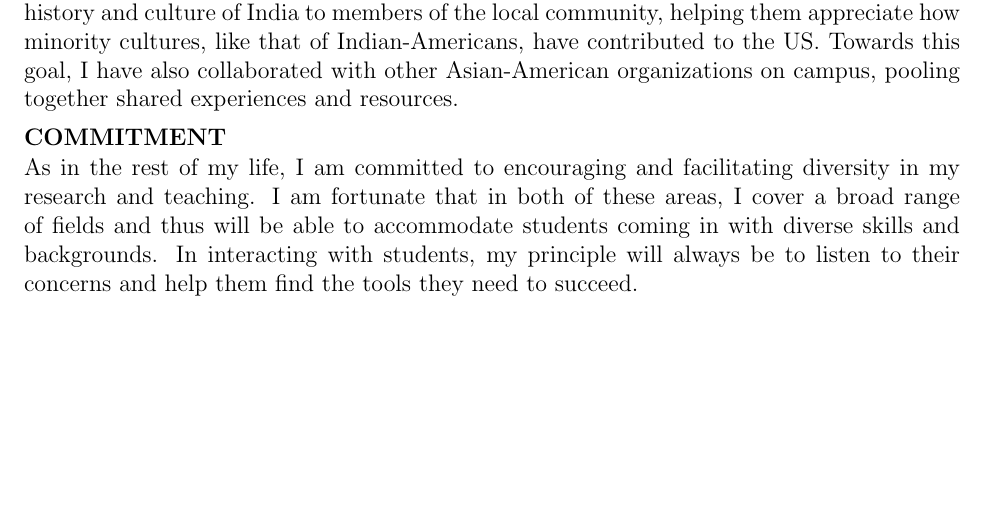
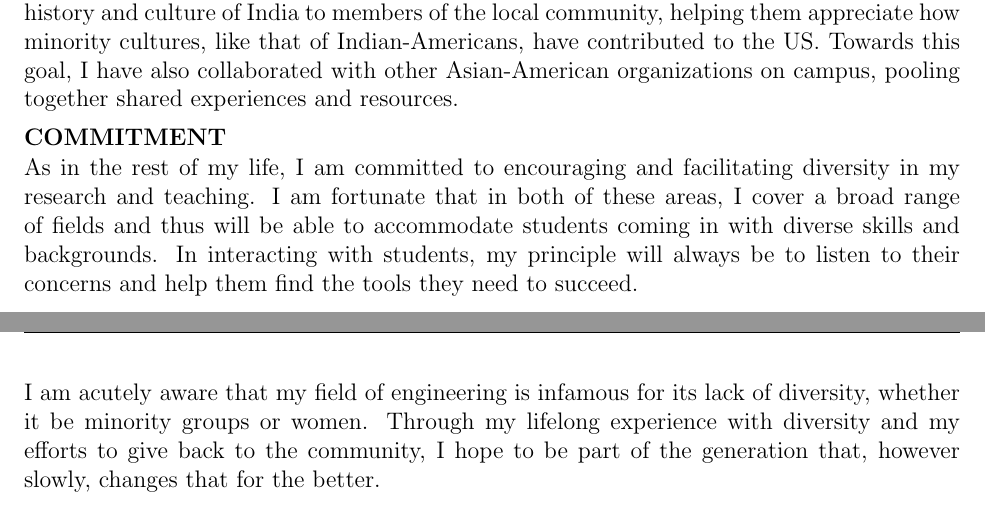
Before and after one commit to sushobhansen/Statements, a LaTeX document (Diversity-Statement/sushobhan-sen-diversity-statement.tex): part of the page before the commit and two parts of pages 1 and 2 of 2 after it, the two joined at a grey line, cut so that both start at the same text, the shorter picture padded with empty space. Compiled offline with pdfLaTeX.

Commit message:
Added minor line about changing diversity in engr

```diff
--- a/Diversity-Statement/sushobhan-sen-diversity-statement.tex
+++ b/Diversity-Statement/sushobhan-sen-diversity-statement.tex
@@ -49,4 +49,6 @@ In graduate school, I participated in our annual Open House every year, where I
 \section*{Commitment}
 As in the rest of my life, I am committed to encouraging and facilitating diversity in my research and teaching. I am fortunate that in both of these areas, I cover a broad range of fields and thus will be able to accommodate students coming in with diverse skills and backgrounds. In interacting with students, my principle will always be to listen to their concerns and help them find the tools they need to succeed.
 
+I am acutely aware that my field of engineering is infamous for its lack of diversity, whether it be minority groups or women. Through my lifelong experience with diversity and my efforts to give back to the community, I hope to be part of the generation that, however slowly, changes that for the better.
+
 \end{document}
```
Also changed, not shown: Diversity-Statement/sushobhan-sen-diversity-statement.pdf.
